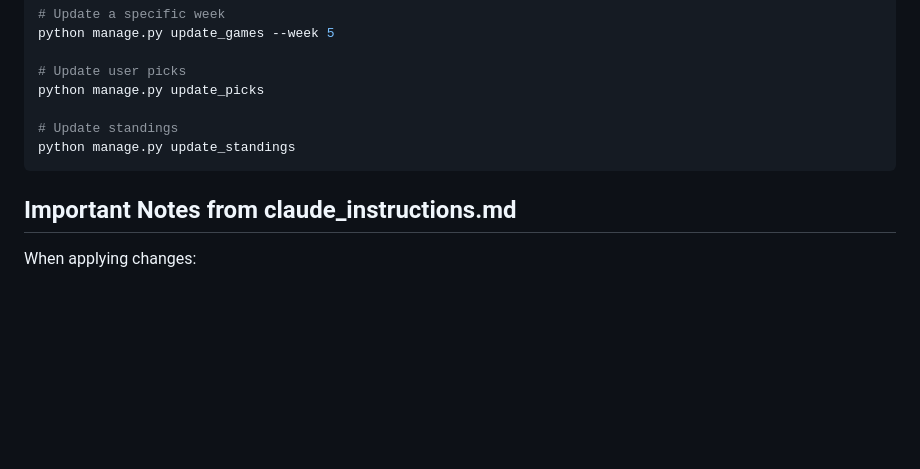
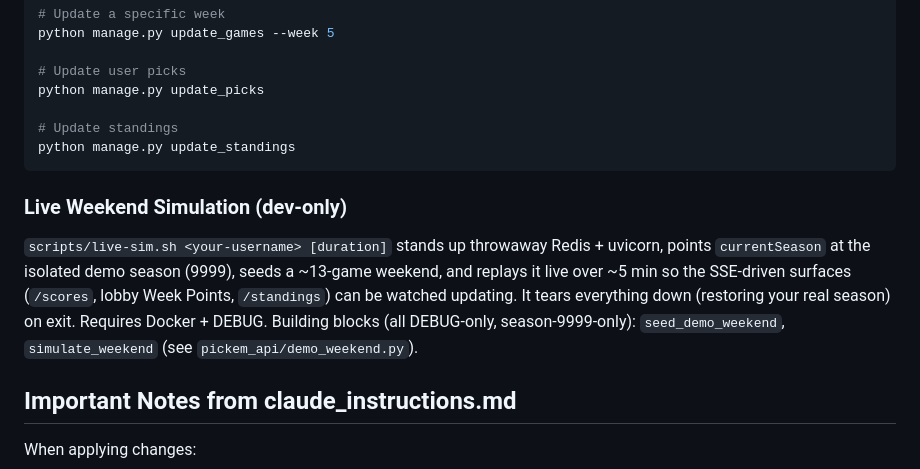
Before and after one commit to jimdaga/family-pickem, a Markdown page: CLAUDE.md, the part around the change. Rendered like a GitHub page; blank space fills up the shorter version.

Commit message:
docs: document the live-weekend simulation harness

````diff
--- a/CLAUDE.md
+++ b/CLAUDE.md
@@ -237,6 +237,16 @@ python manage.py update_picks
 python manage.py update_standings
 ```
 
+### Live Weekend Simulation (dev-only)
+
+`scripts/live-sim.sh <your-username> [duration]` stands up throwaway Redis +
+uvicorn, points `currentSeason` at the isolated demo season (9999), seeds a
+~13-game weekend, and replays it live over ~5 min so the SSE-driven surfaces
+(`/scores`, lobby Week Points, `/standings`) can be watched updating. It tears
+everything down (restoring your real season) on exit. Requires Docker + DEBUG.
+Building blocks (all DEBUG-only, season-9999-only):
+`seed_demo_weekend`, `simulate_weekend` (see `pickem_api/demo_weekend.py`).
+
 ## Important Notes from claude_instructions.md
 
 When applying changes:
````
